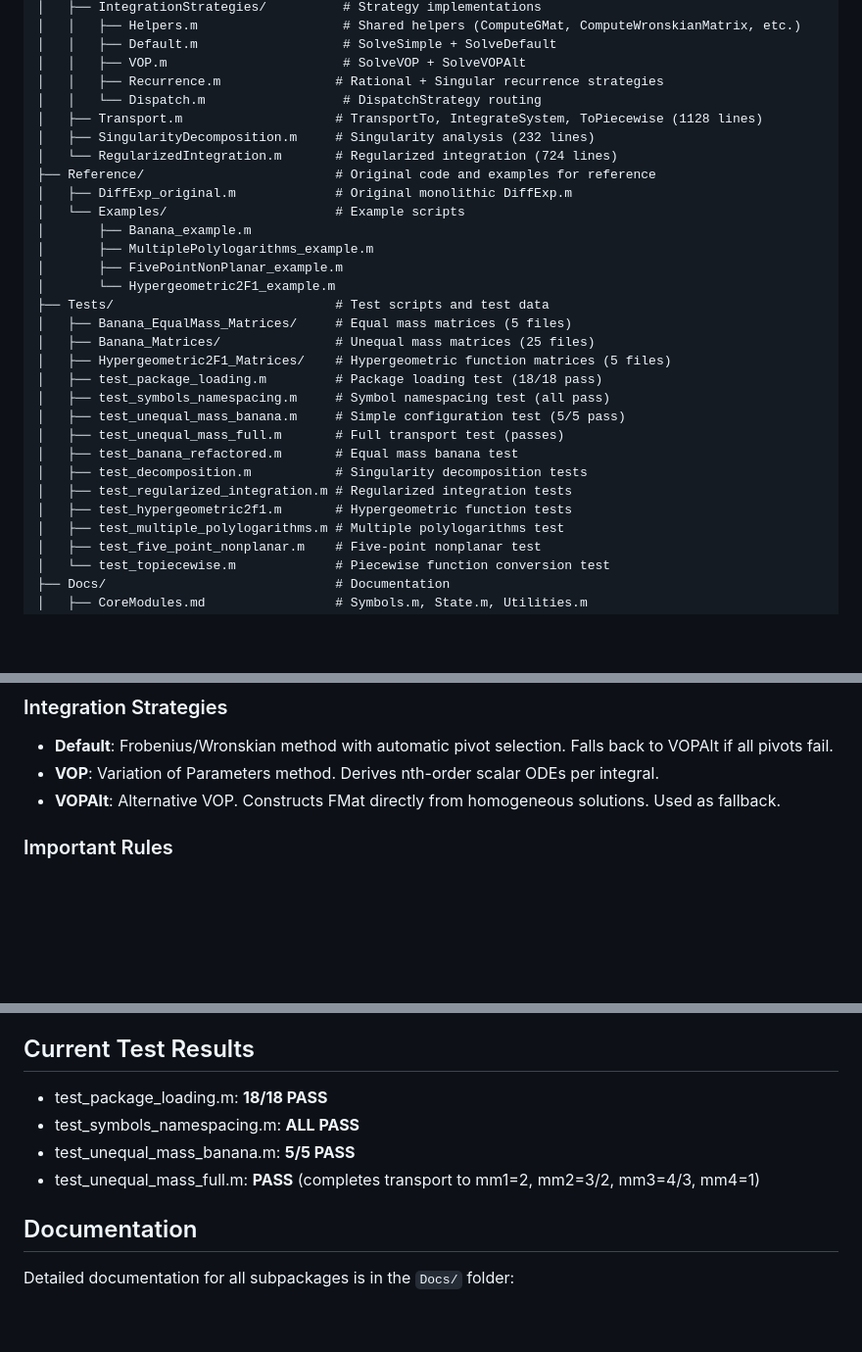
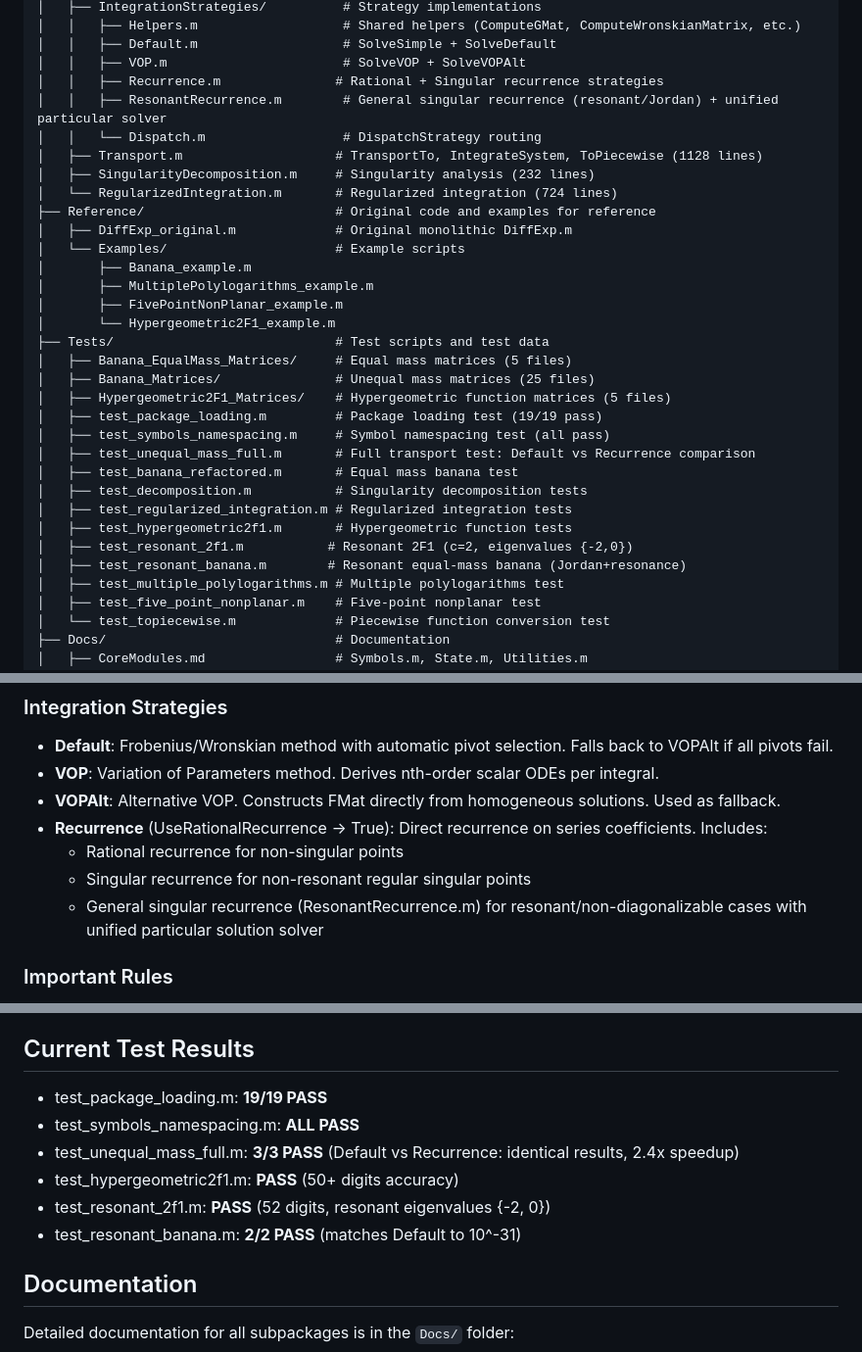
Before and after one commit to modulargraph/diffexp_refactored, a Markdown page: CLAUDE.md, 3 parts joined by grey strips. Shown at 98% size. GitHub-like rendering; blank space fills up the shorter version.

Commit message:
Update CLAUDE.md with recurrence strategy docs and test results
Co-Authored-By: Claude Opus 4.5 <noreply@anthropic.com>

```diff
--- a/CLAUDE.md
+++ b/CLAUDE.md
@@ -39,6 +39,7 @@ diffexp_refactored/
 │   │   ├── Default.m                   # SolveSimple + SolveDefault
 │   │   ├── VOP.m                       # SolveVOP + SolveVOPAlt
 │   │   ├── Recurrence.m               # Rational + Singular recurrence strategies
+│   │   ├── ResonantRecurrence.m        # General singular recurrence (resonant/Jordan) + unified particular solver
 │   │   └── Dispatch.m                  # DispatchStrategy routing
 │   ├── Transport.m                    # TransportTo, IntegrateSystem, ToPiecewise (1128 lines)
 │   ├── SingularityDecomposition.m     # Singularity analysis (232 lines)
@@ -54,14 +55,15 @@ diffexp_refactored/
 │   ├── Banana_EqualMass_Matrices/     # Equal mass matrices (5 files)
 │   ├── Banana_Matrices/               # Unequal mass matrices (25 files)
 │   ├── Hypergeometric2F1_Matrices/    # Hypergeometric function matrices (5 files)
-│   ├── test_package_loading.m         # Package loading test (18/18 pass)
+│   ├── test_package_loading.m         # Package loading test (19/19 pass)
 │   ├── test_symbols_namespacing.m     # Symbol namespacing test (all pass)
-│   ├── test_unequal_mass_banana.m     # Simple configuration test (5/5 pass)
-│   ├── test_unequal_mass_full.m       # Full transport test (passes)
+│   ├── test_unequal_mass_full.m       # Full transport test: Default vs Recurrence comparison
 │   ├── test_banana_refactored.m       # Equal mass banana test
 │   ├── test_decomposition.m           # Singularity decomposition tests
 │   ├── test_regularized_integration.m # Regularized integration tests
 │   ├── test_hypergeometric2f1.m       # Hypergeometric function tests
+│   ├── test_resonant_2f1.m           # Resonant 2F1 (c=2, eigenvalues {-2,0})
+│   ├── test_resonant_banana.m        # Resonant equal-mass banana (Jordan+resonance)
 │   ├── test_multiple_polylogarithms.m # Multiple polylogarithms test
 │   ├── test_five_point_nonplanar.m    # Five-point nonplanar test
 │   └── test_topiecewise.m             # Piecewise function conversion test
@@ -99,6 +101,10 @@ diffexp_refactored/
 - **Default**: Frobenius/Wronskian method with automatic pivot selection. Falls back to VOPAlt if all pivots fail.
 - **VOP**: Variation of Parameters method. Derives nth-order scalar ODEs per integral.
 - **VOPAlt**: Alternative VOP. Constructs FMat directly from homogeneous solutions. Used as fallback.
+- **Recurrence** (UseRationalRecurrence -> True): Direct recurrence on series coefficients. Includes:
+  - Rational recurrence for non-singular points
+  - Singular recurrence for non-resonant regular singular points
+  - General singular recurrence (ResonantRecurrence.m) for resonant/non-diagonalizable cases with unified particular solution solver
 
 ### Important Rules
 1. Stay focused on the task at hand - don't fix or refactor unrelated code
@@ -162,10 +165,12 @@ tail -50 /tmp/diffexp_test_output.log  # see recent output
 **Important:** Before reading test output files, always check their size first with `wc -l` or `ls -lh` to avoid loading excessively large output into context.
 
 ## Current Test Results
-- test_package_loading.m: **18/18 PASS**
+- test_package_loading.m: **19/19 PASS**
 - test_symbols_namespacing.m: **ALL PASS**
-- test_unequal_mass_banana.m: **5/5 PASS**
-- test_unequal_mass_full.m: **PASS** (completes transport to mm1=2, mm2=3/2, mm3=4/3, mm4=1)
+- test_unequal_mass_full.m: **3/3 PASS** (Default vs Recurrence: identical results, 2.4x speedup)
+- test_hypergeometric2f1.m: **PASS** (50+ digits accuracy)
+- test_resonant_2f1.m: **PASS** (52 digits, resonant eigenvalues {-2, 0})
+- test_resonant_banana.m: **2/2 PASS** (matches Default to 10^-31)
 
 ## Documentation
 
```
Also changed, not shown: other parts of CLAUDE.md (+1 -4 lines).
